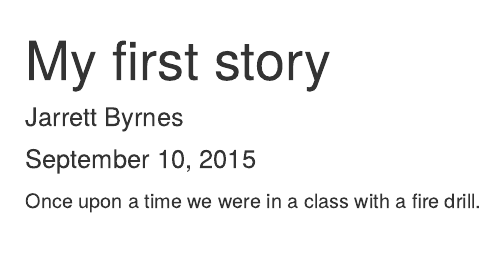
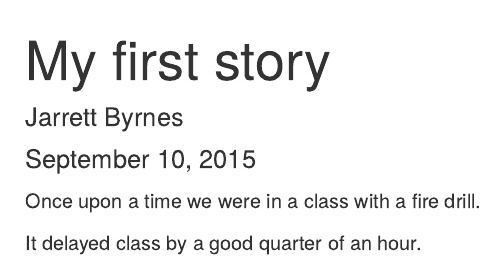
Before and after one commit to jebyrnes/BIOL-653-Byrnes-Jarrett, an R Markdown document (my_first_story.Rmd): the page in a window 1100 px wide, from its top. Rendered offline with R 4.5, knitr and Pandoc, with nearby package versions.

Commit message:
second commit

```diff
--- a/my_first_story.Rmd
+++ b/my_first_story.Rmd
@@ -6,3 +6,5 @@ output: html_document
 ---
 
 Once upon a time we were in a class with a fire drill.
+
+It delayed class by a good quarter of an hour.
```
